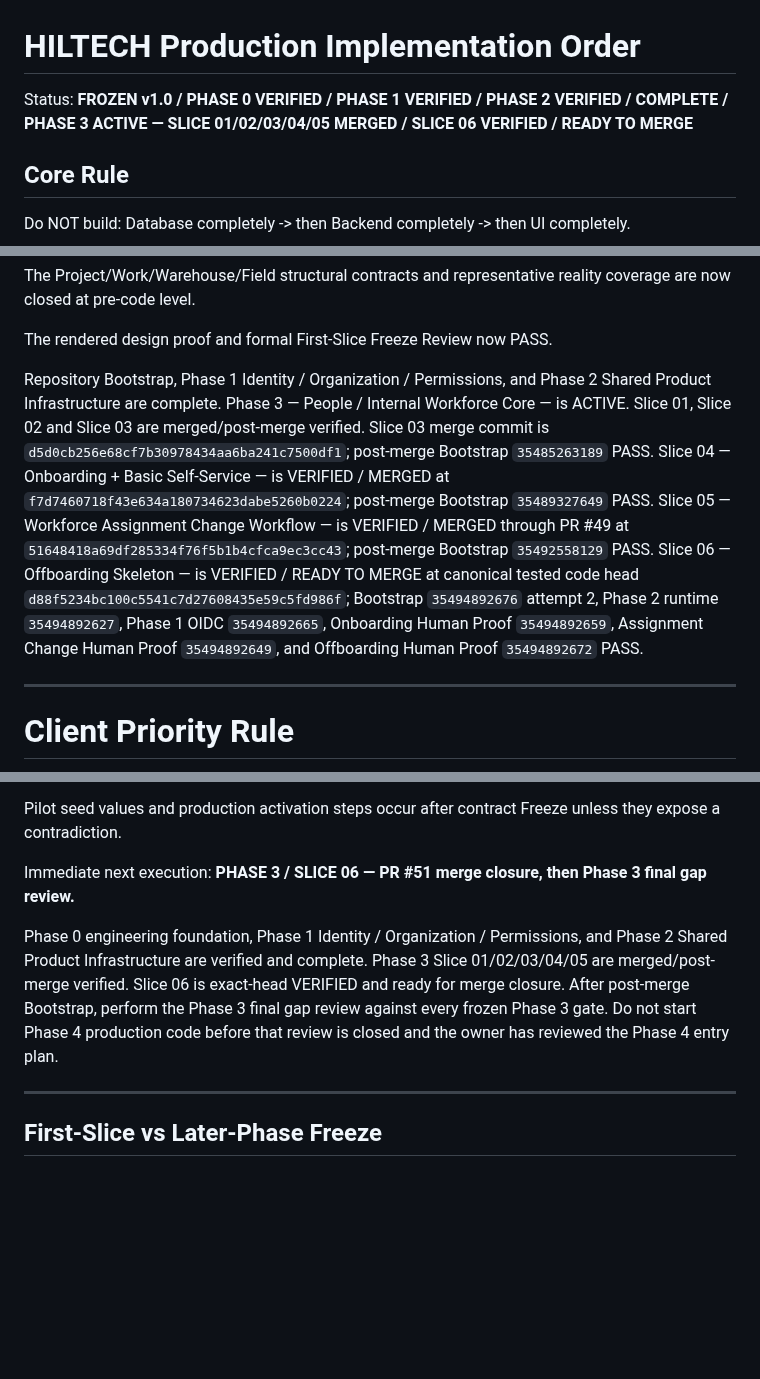
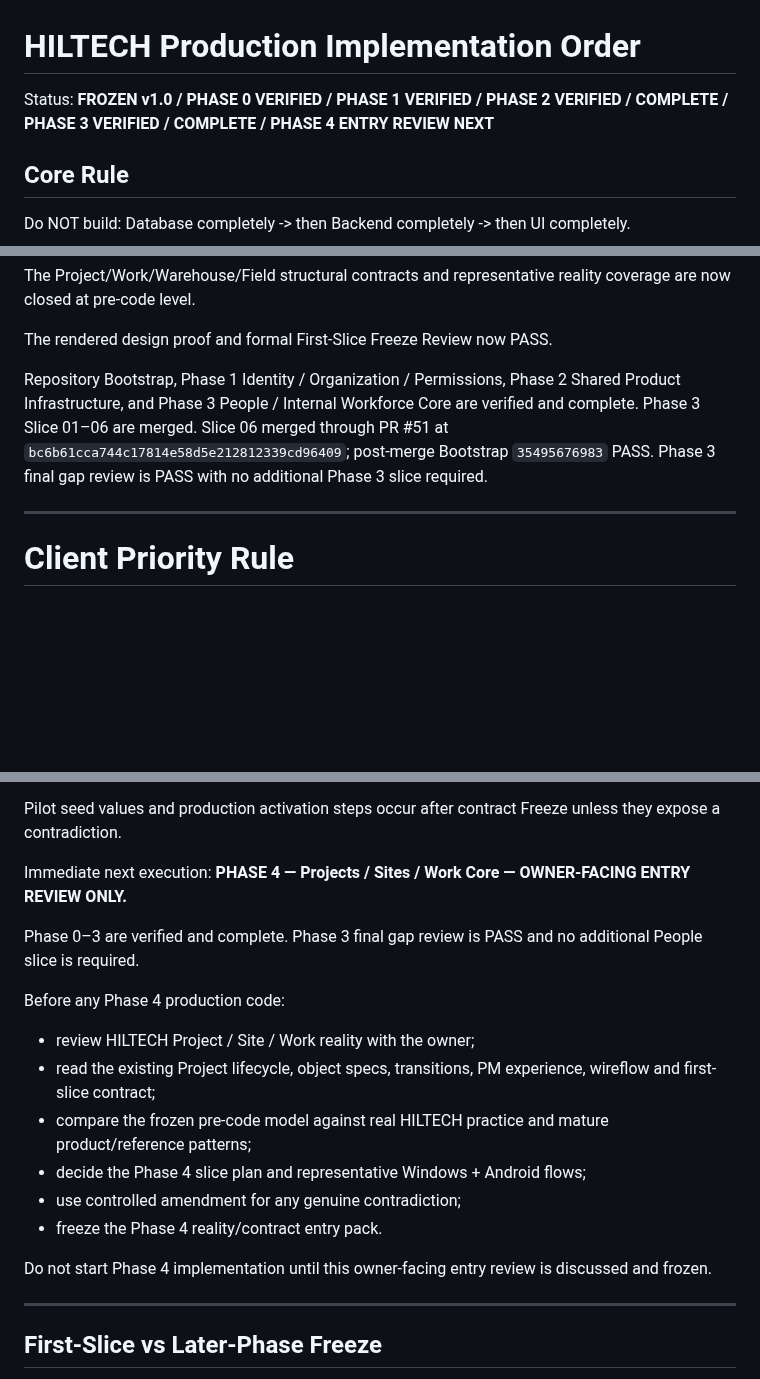
Before and after one commit to omarkhair70-droid/hiltech, a Markdown page: docs/13-delivery/IMPLEMENTATION_ORDER.md, 3 parts joined by grey strips. Rendered like a GitHub page; blank space fills up the shorter version.

Commit message:
docs: close Phase 3 and gate Phase 4 entry review

```diff
--- a/docs/13-delivery/IMPLEMENTATION_ORDER.md
+++ b/docs/13-delivery/IMPLEMENTATION_ORDER.md
@@ -1,6 +1,6 @@
 # HILTECH Production Implementation Order
 
-Status: **FROZEN v1.0 / PHASE 0 VERIFIED / PHASE 1 VERIFIED / PHASE 2 VERIFIED / COMPLETE / PHASE 3 ACTIVE — SLICE 01/02/03/04/05 MERGED / SLICE 06 VERIFIED / READY TO MERGE**
+Status: **FROZEN v1.0 / PHASE 0 VERIFIED / PHASE 1 VERIFIED / PHASE 2 VERIFIED / COMPLETE / PHASE 3 VERIFIED / COMPLETE / PHASE 4 ENTRY REVIEW NEXT**
 
 ## Core Rule
 
@@ -415,7 +415,7 @@ The Project/Work/Warehouse/Field structural contracts and representative reality
 
 The rendered design proof and formal First-Slice Freeze Review now PASS.
 
-Repository Bootstrap, Phase 1 Identity / Organization / Permissions, and Phase 2 Shared Product Infrastructure are complete. Phase 3 — People / Internal Workforce Core — is ACTIVE. Slice 01, Slice 02 and Slice 03 are merged/post-merge verified. Slice 03 merge commit is `d5d0cb256e68cf7b30978434aa6ba241c7500df1`; post-merge Bootstrap `35485263189` PASS. Slice 04 — Onboarding + Basic Self-Service — is VERIFIED / MERGED at `f7d7460718f43e634a180734623dabe5260b0224`; post-merge Bootstrap `35489327649` PASS. Slice 05 — Workforce Assignment Change Workflow — is VERIFIED / MERGED through PR #49 at `51648418a69df285334f76f5b1b4cfca9ec3cc43`; post-merge Bootstrap `35492558129` PASS. Slice 06 — Offboarding Skeleton — is VERIFIED / READY TO MERGE at canonical tested code head `d88f5234bc100c5541c7d27608435e59c5fd986f`; Bootstrap `35494892676` attempt 2, Phase 2 runtime `35494892627`, Phase 1 OIDC `35494892665`, Onboarding Human Proof `35494892659`, Assignment Change Human Proof `35494892649`, and Offboarding Human Proof `35494892672` PASS.
+Repository Bootstrap, Phase 1 Identity / Organization / Permissions, Phase 2 Shared Product Infrastructure, and Phase 3 People / Internal Workforce Core are verified and complete. Phase 3 Slice 01–06 are merged. Slice 06 merged through PR #51 at `bc6b61cca744c17814e58d5e212812339cd96409`; post-merge Bootstrap `35495676983` PASS. Phase 3 final gap review is PASS with no additional Phase 3 slice required.
 
 ---
 
@@ -453,9 +453,19 @@ Closed:
 Pilot seed values and production activation steps occur after contract Freeze unless they expose a contradiction.
 
 Immediate next execution:
-**PHASE 3 / SLICE 06 — PR #51 merge closure, then Phase 3 final gap review.**
+**PHASE 4 — Projects / Sites / Work Core — OWNER-FACING ENTRY REVIEW ONLY.**
 
-Phase 0 engineering foundation, Phase 1 Identity / Organization / Permissions, and Phase 2 Shared Product Infrastructure are verified and complete. Phase 3 Slice 01/02/03/04/05 are merged/post-merge verified. Slice 06 is exact-head VERIFIED and ready for merge closure. After post-merge Bootstrap, perform the Phase 3 final gap review against every frozen Phase 3 gate. Do not start Phase 4 production code before that review is closed and the owner has reviewed the Phase 4 entry plan.
+Phase 0–3 are verified and complete. Phase 3 final gap review is PASS and no additional People slice is required.
+
+Before any Phase 4 production code:
+- review HILTECH Project / Site / Work reality with the owner;
+- read the existing Project lifecycle, object specs, transitions, PM experience, wireflow and first-slice contract;
+- compare the frozen pre-code model against real HILTECH practice and mature product/reference patterns;
+- decide the Phase 4 slice plan and representative Windows + Android flows;
+- use controlled amendment for any genuine contradiction;
+- freeze the Phase 4 reality/contract entry pack.
+
+Do not start Phase 4 implementation until this owner-facing entry review is discussed and frozen.
 
 
 ---
```
